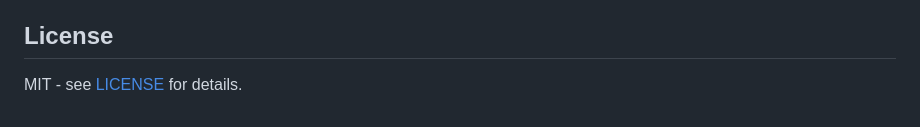
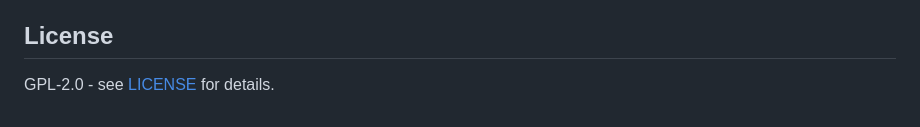
Before and after one commit to juanmanueldaza/linkedin2md, a Markdown page: README.md, the part around the change. Rendered like a GitHub page.

Commit message:
docs: Update license in README

```diff
--- a/README.md
+++ b/README.md
@@ -168,4 +168,4 @@ Contributions are welcome! Please see [CONTRIBUTING.md](CONTRIBUTING.md) for gui
 
 ## License
 
-MIT - see [LICENSE](LICENSE) for details.
+GPL-2.0 - see [LICENSE](LICENSE) for details.
```
